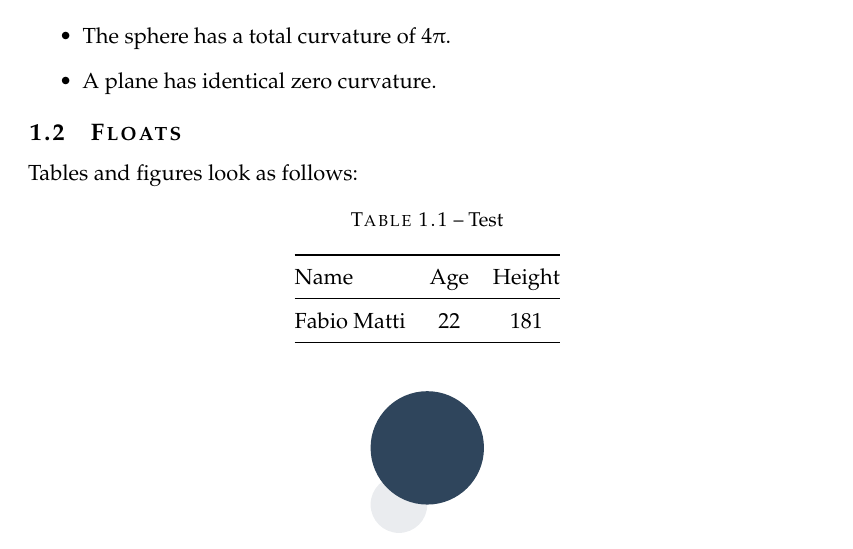
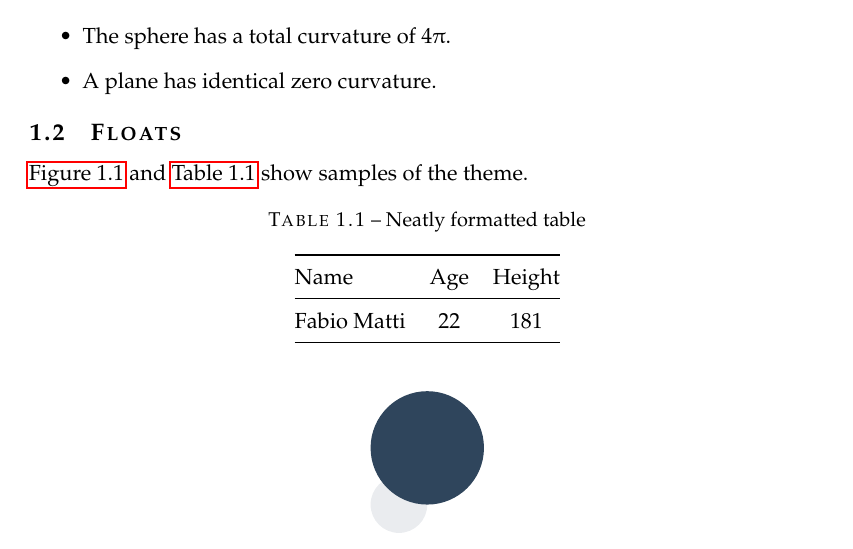
Before and after one commit to FMatti/Minimal-DOC, a LaTeX document (Minimal-REP.tex): part of page 2 of 2, cut so that both start at the same text. Compiled offline with pdfLaTeX.

Commit message:
rework file structure

```diff
--- a/report.tex
+++ b/Minimal-REP.tex
@@ -1,6 +1,6 @@
 \documentclass[11pt, a4paper]{article}
 
-\usepackage{stylesheetMinimal}
+\usepackage{minimal/stylesheet}
 
 \institution{Institution}
 \project{Project}
@@ -49,10 +49,11 @@ This theorem implies the following consequences:
 \subsection{Floats}
 \label{subsec:floats}
 
-Tables and figures look as follows:
+\hyperref[fig:test]{Figure \ref*{fig:test}} and \hyperref[tab:test]{Table \ref*{tab:test}}
+show samples of the theme.
 
 \begin{table}[h]
-    \caption{Test}
+    \caption{Neatly formatted table}
     \label{tab:test}
     \centering
     \renewcommand{\arraystretch}{1.2}
```
Also changed, not shown: Minimal-PRE.tex (renamed from presentation.tex, +1 -1 lines), README.md, minimal/beamertheme.sty (renamed from beamerthemeMinimal.sty), minimal/stylesheet.sty (renamed from stylesheetMinimal.sty), presentation.pdf (deleted), report.pdf (deleted), Minimal-REP.tex (2 more changed lines).
